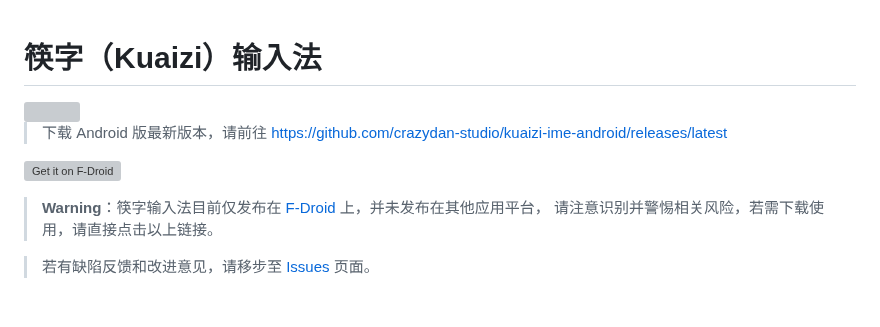
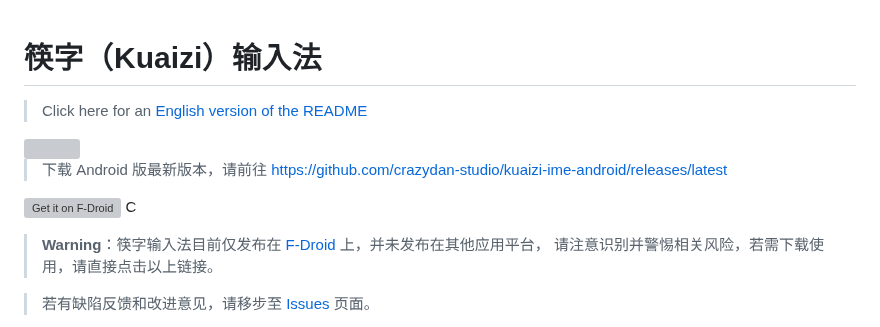
Before and after one commit to crazydan-studio/kuaizi-ime, a Markdown page: README.md, the part around the change. GitHub-like rendering; blank space fills up the shorter version; grey boxes are pictures that could not be loaded.

Commit message:
Update README.md
* Added line with link to the English version of the README

```diff
--- a/README.md
+++ b/README.md
@@ -1,5 +1,6 @@
 筷字（Kuaizi）输入法
 =======================================
+> Click here for an [English version of the README](README-eng.md)
 
 <img src="./logo.svg" width="172px" />
 
@@ -8,7 +9,7 @@
 [<img src="https://fdroid.gitlab.io/artwork/badge/get-it-on.png"
   alt="Get it on F-Droid"
   height="80">](https://f-droid.org/packages/org.crazydan.studio.app.ime.kuaizi)
-
+C
 > **Warning**：筷字输入法目前仅发布在 [F-Droid](https://f-droid.org) 上，并未发布在其他应用平台，
 > 请注意识别并警惕相关风险，若需下载使用，请直接点击以上链接。
 
```
